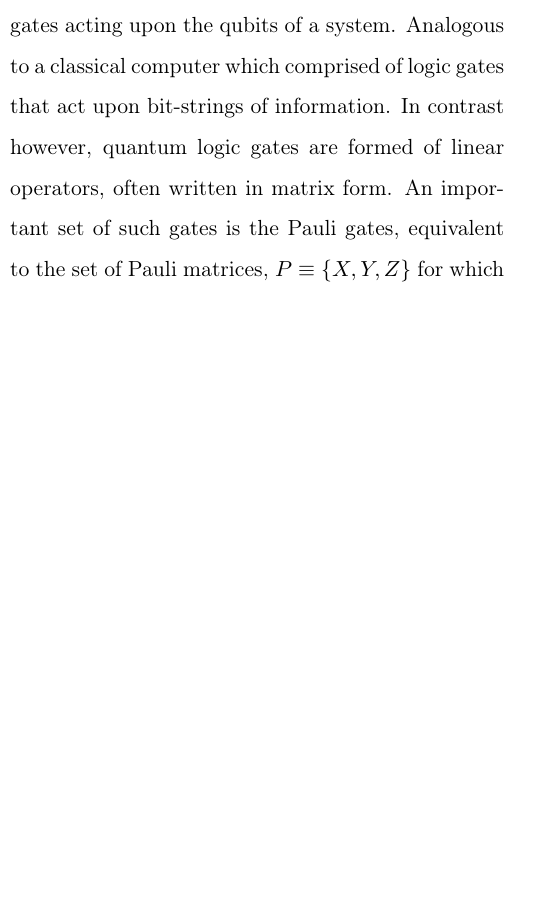
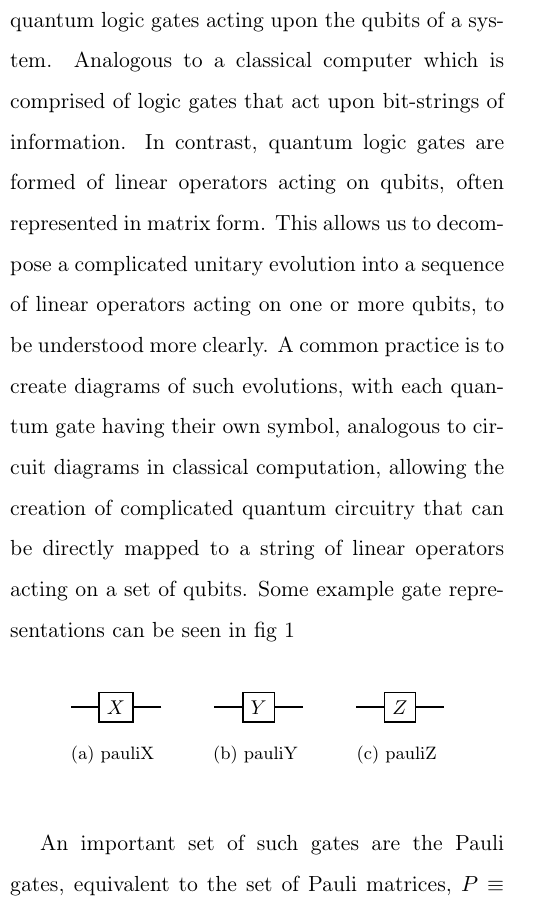
Before and after one commit to sam-you-ell/Masters-Research, a LaTeX paper (Research Project/Interim Report FInal/scramb_MAIN.tex, which reads Research Project/Interim Report FInal/ch_files/pauli_gates.tex, Research Project/Interim Report FInal/ch_files/scramb_theory.tex): part of one column of page 1 of 2, cut so that both start at the same text, the shorter picture padded with empty space. Compiled offline with pdfLaTeX.

Commit message:
added quantikz

```diff
--- /dev/null
+++ b/Research Project/Interim Report FInal/ch_files/pauli_gates.tex
@@ -0,0 +1,29 @@
+\begin{figure}[h]
+    \centering
+    \begin{subfloat}[pauliX]{
+        \centering
+        \begin{quantikz}
+            &  \gate{X}
+                &  \qw
+        \end{quantikz}
+    }
+    \end{subfloat}
+    \hspace{10pt}
+    \begin{subfloat}[pauliY]{
+        \centering
+        \begin{quantikz}
+            & \gate{Y}
+                & \qw
+        \end{quantikz}
+    }
+    \end{subfloat}
+    \hspace{10pt}
+    \begin{subfloat}[pauliZ]{
+        \centering
+        \begin{quantikz}
+            & \gate{Z}
+                & \qw
+        \end{quantikz}
+    }
+    \end{subfloat}
+\end{figure}
--- a/Research Project/Interim Report FInal/ch_files/scramb_theory.tex
+++ b/Research Project/Interim Report FInal/ch_files/scramb_theory.tex
@@ -9,11 +9,20 @@ This is easily extended to multi-party quantum systems of $n$ qubits. Then we ma
 basis states as strings of qubits using the tensor product;
 \[|x_1\rangle \otimes |x_2\rangle \otimes ... \otimes |x_n\rangle \equiv |x_1 x_2... x_n \rangle. \]
 
-The dynamics of such systems can be represented via quantum circuits, made up of quantum logic gates acting
-upon the qubits of a system. Analogous to a classical computer which comprised of logic gates that act upon
-bit-strings of information. In contrast however, quantum logic gates are formed of linear operators, often
-written in matrix form. An important set of such gates is the Pauli gates, equivalent to the set of Pauli
-matrices, $P \equiv \{X, Y, Z\}$ for which $X, Y \text{ and } Z$ are defined as;
+The evolution and dynamics of such systems can be represented via quantum circuits, made up of quantum logic gates acting
+upon the qubits of a system. Analogous to a classical computer which is comprised of logic gates that act upon
+bit-strings of information. In contrast, quantum logic gates are formed of linear operators acting
+on qubits, often represented in matrix form. This allows us to decompose a complicated unitary evolution into a
+sequence of linear operators acting on one or more qubits, to be understood more clearly. A common practice is to create
+diagrams of such evolutions, with each quantum gate having their own symbol, analogous to circuit diagrams in classical
+computation, allowing the creation of complicated quantum circuitry that can be directly mapped to a string of linear
+operators acting on a set of qubits. Some example gate representations can be seen in fig 1
+
+
+\input{ch_files/pauli_gates.tex}
+
+An important set of such gates are the Pauli gates, equivalent
+to the set of Pauli matrices, $P \equiv \{X, Y, Z\}$ for which $X, Y \text{ and } Z$ are defined as;
 \begin{align*}
     X = \begin{bmatrix}
             0 & 1 \\
--- a/Research Project/Interim Report FInal/scramb_MAIN.tex
+++ b/Research Project/Interim Report FInal/scramb_MAIN.tex
@@ -6,8 +6,14 @@
 
 \usepackage{graphicx}
 \usepackage{tikz}
+\usetikzlibrary{quantikz}
 \usepackage{amsmath, amsthm, amssymb, mathtools}
 \usepackage{fancyhdr}
+\usepackage{geometry}
+\usepackage{bm}
+\usepackage{subfig}
+
+
 
 
 
```
Also changed, not shown: Research Project/Interim Report FInal/Quantum Scrambling.bib (+31 -0 lines), Research Project/Interim Report FInal/scramb_MAIN.pdf, Research Project/Interim Report Initial/IR_core.pdf, Research Project/Interim Report FInal/ch_files/scramb_theory.tex (41 more changed lines), Research Project/Interim Report FInal/scramb_MAIN.tex (3 more changed lines), 13 other files.
